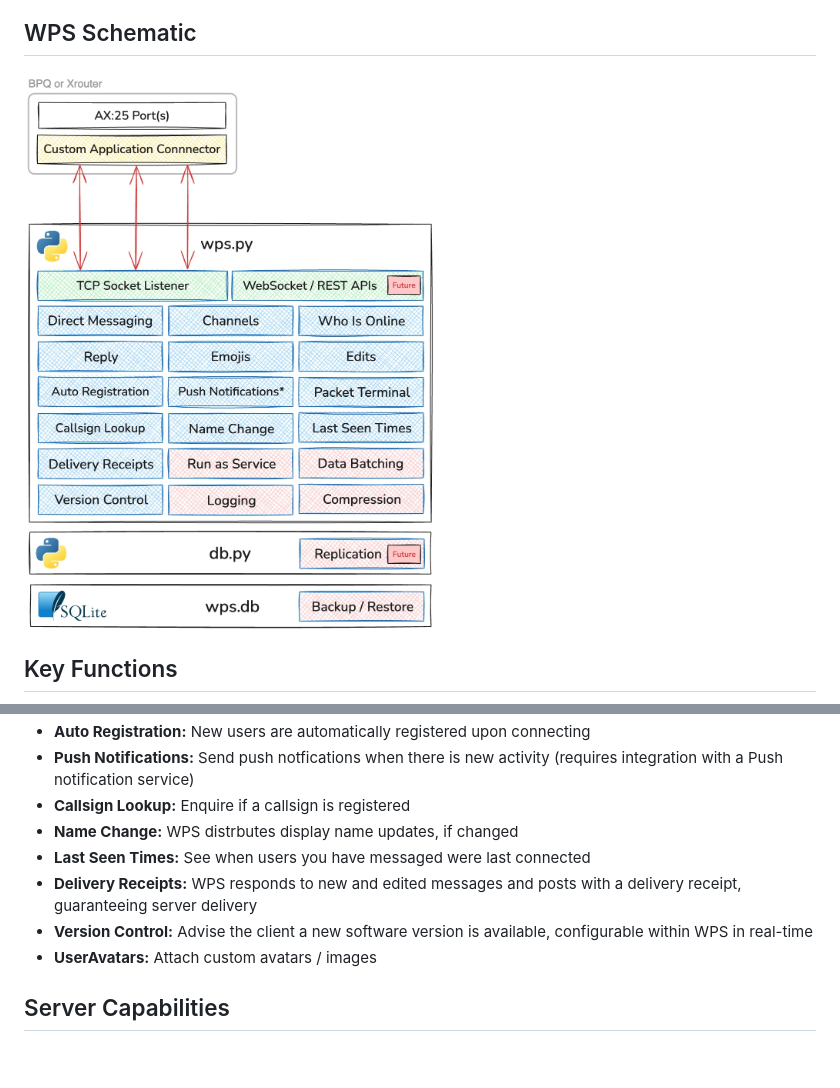
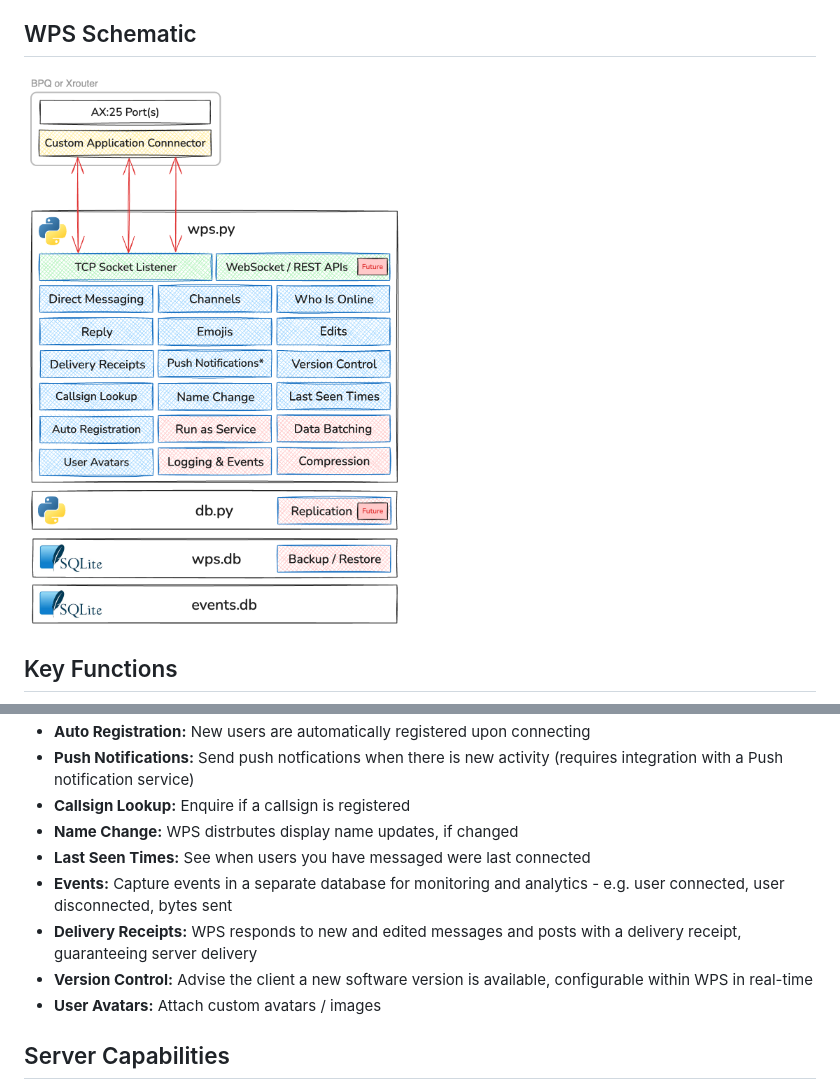
Before and after one commit to k-ahn2/wps, a Markdown page: README.md, 2 parts joined by grey strips. Drawn GitHub-style; pictures changed too: docs/wps.jpg (deleted), docs/wps.png (added); blank space fills up the shorter version.

Commit message:
documentation updates

```diff
--- a/README.md
+++ b/README.md
@@ -33,7 +33,7 @@ Links to documentation in the `/docs` directory
 
 
 ## WPS Schematic
-<img src="docs/wps.jpg" alt="blah" width="500px"/>
+<img src="docs/wps.png" alt="blah" width="500px"/>
 
 ## Key Functions
 - **Direct Messaging:** Message send and receive (similar to SMS, WhatsApp, Signal or iMessage)
@@ -47,9 +47,10 @@ Links to documentation in the `/docs` directory
 - **Callsign Lookup:** Enquire if a callsign is registered
 - **Name Change:** WPS distrbutes display name updates, if changed
 - **Last Seen Times:** See when users you have messaged were last connected
+- **Events:** Capture events in a separate database for monitoring and analytics - e.g. user connected, user disconnected, bytes sent
 - **Delivery Receipts:** WPS responds to new and edited messages and posts with a delivery receipt, guaranteeing server delivery
 - **Version Control:** Advise the client a new software version is available, configurable within WPS in real-time
-- **UserAvatars:** Attach custom avatars / images
+- **User Avatars:** Attach custom avatars / images
 
 ## Server Capabilities
 - **Compression:** WPS compresses every packet before sending, then sends whichever of the compressed or uncompressed version is shorter
```
Also changed, not shown: 1 other file.
